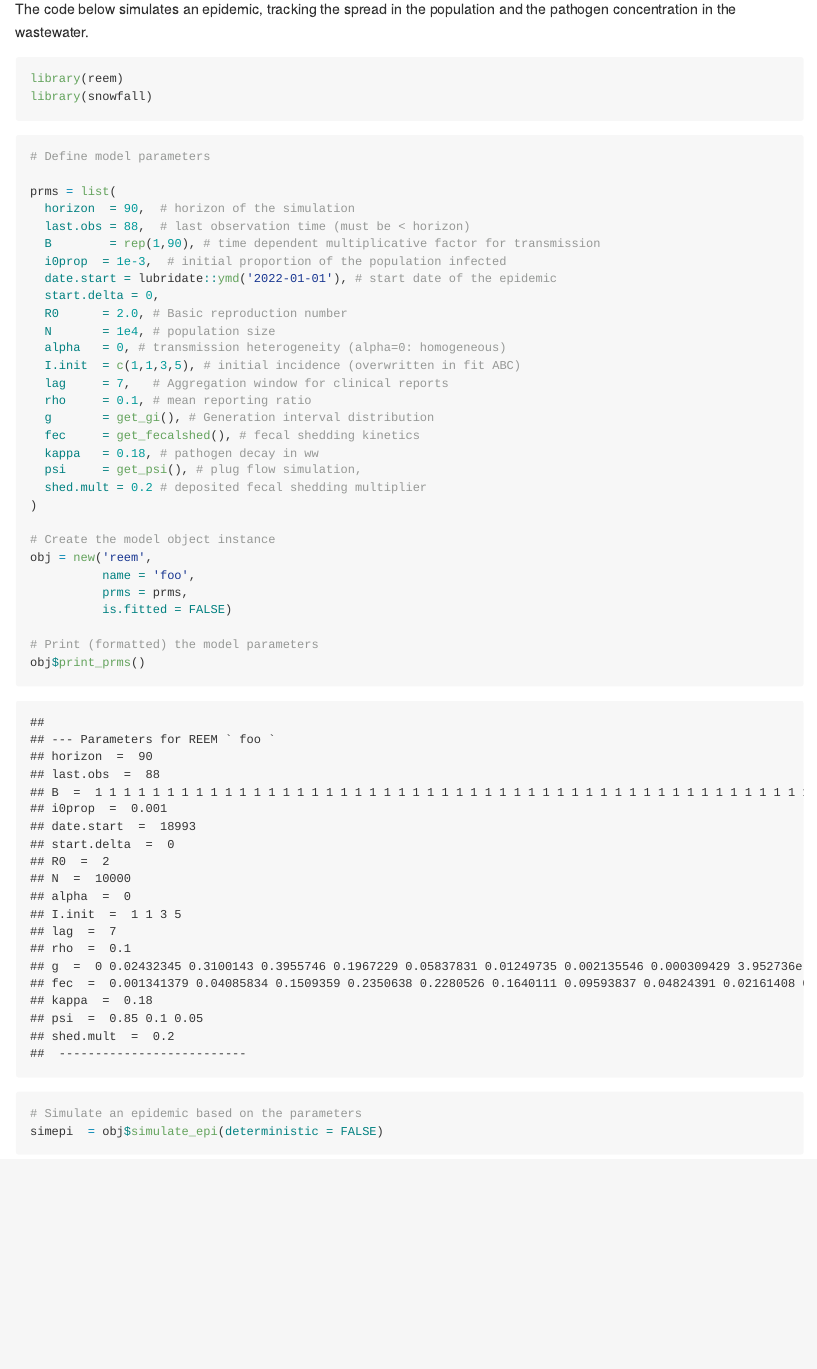
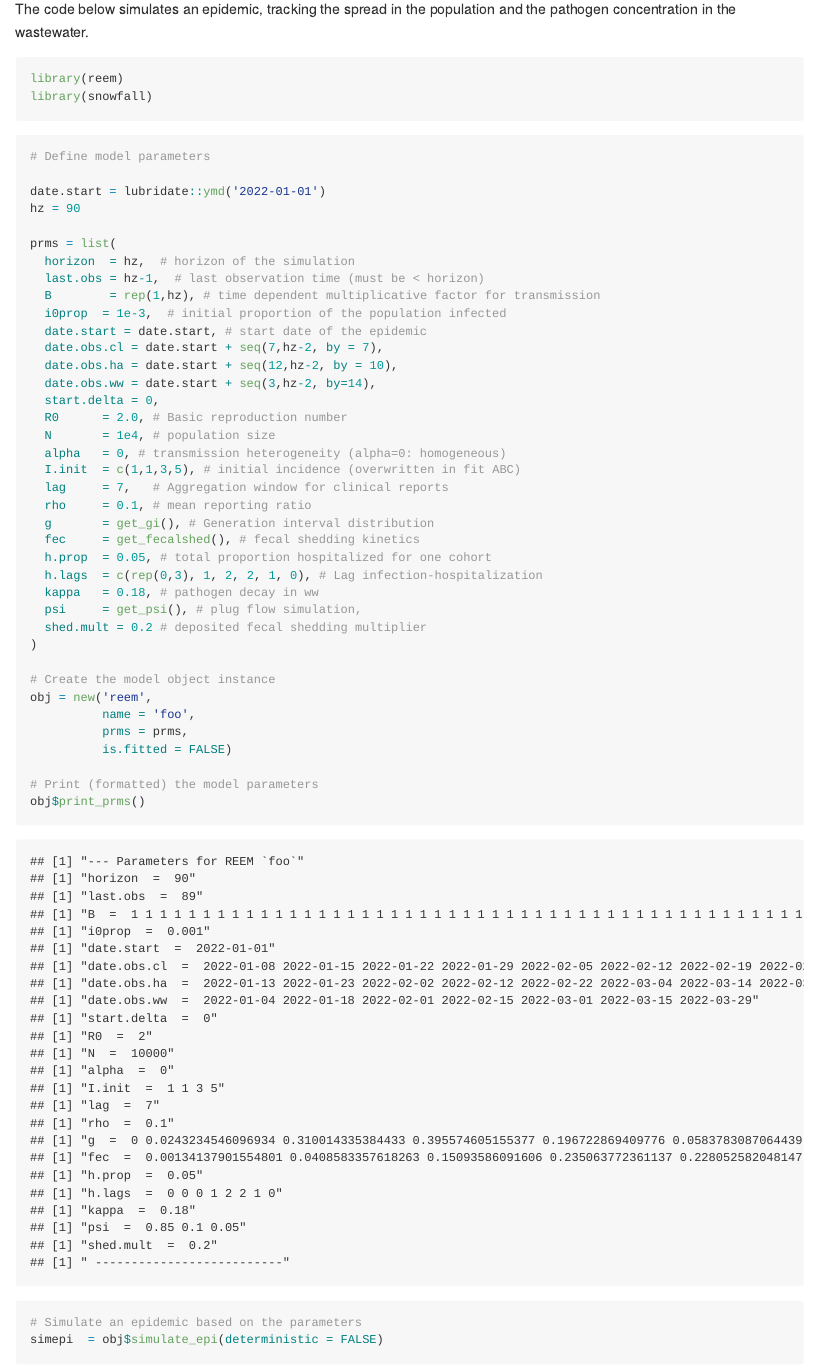
Before and after one commit to phac-nml-phrsd/reem, an R Markdown document (README.Rmd): the page in a window 1100 px wide, from 790 px down. The pictures show the output file README.md that the author committed with the source, drawn offline in the style of GitHub; long lines of code are wrapped.

Commit message:
fix README (in progress)

```diff
--- a/README.Rmd
+++ b/README.Rmd
@@ -54,12 +54,18 @@ library(snowfall)
 
 # Define model parameters
 
+date.start = lubridate::ymd('2022-01-01')
+hz = 90
+
 prms = list(
-  horizon  = 90,  # horizon of the simulation
-  last.obs = 88,  # last observation time (must be < horizon)
-  B        = rep(1,90), # time dependent multiplicative factor for transmission
+  horizon  = hz,  # horizon of the simulation
+  last.obs = hz-1,  # last observation time (must be < horizon)
+  B        = rep(1,hz), # time dependent multiplicative factor for transmission
   i0prop  = 1e-3,  # initial proportion of the population infected
-  date.start = lubridate::ymd('2022-01-01'), # start date of the epidemic
+  date.start = date.start, # start date of the epidemic
+  date.obs.cl = date.start + seq(7,hz-2, by = 7),
+  date.obs.ha = date.start + seq(12,hz-2, by = 10),
+  date.obs.ww = date.start + seq(3,hz-2, by=14),
   start.delta = 0,
   R0      = 2.0, # Basic reproduction number
   N       = 1e4, # population size
@@ -69,6 +75,8 @@ prms = list(
   rho     = 0.1, # mean reporting ratio
   g       = get_gi(), # Generation interval distribution
   fec     = get_fecalshed(), # fecal shedding kinetics
+  h.prop  = 0.05, # total proportion hospitalized for one cohort
+  h.lags  = c(rep(0,3), 1, 2, 2, 1, 0), # Lag infection-hospitalization
   kappa   = 0.18, # pathogen decay in ww
   psi     = get_psi(), # plug flow simulation,
   shed.mult = 0.2 # deposited fecal shedding multiplier
```
Also changed, not shown: README.md, README_files/figure-gfm/plot 2D posteriors-1.png, README_files/figure-gfm/plot fitted distances-1.png, README_files/figure-gfm/plot fitted distances-2.png (added), README_files/figure-gfm/plot posteriors-1.png, README_files/figure-gfm/plot_epi-1.png, README_files/figure-gfm/plot_fit_results-1.png, README_files/figure-gfm/plot_fit_results-2.png, README_files/figure-gfm/plot_fit_results-3.png (added), README.Rmd (11 more changed lines).
